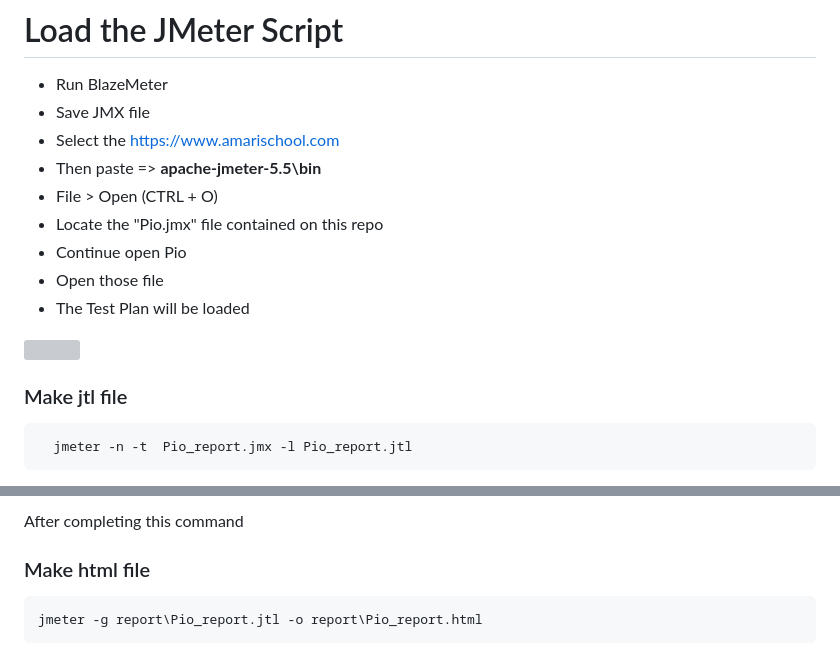
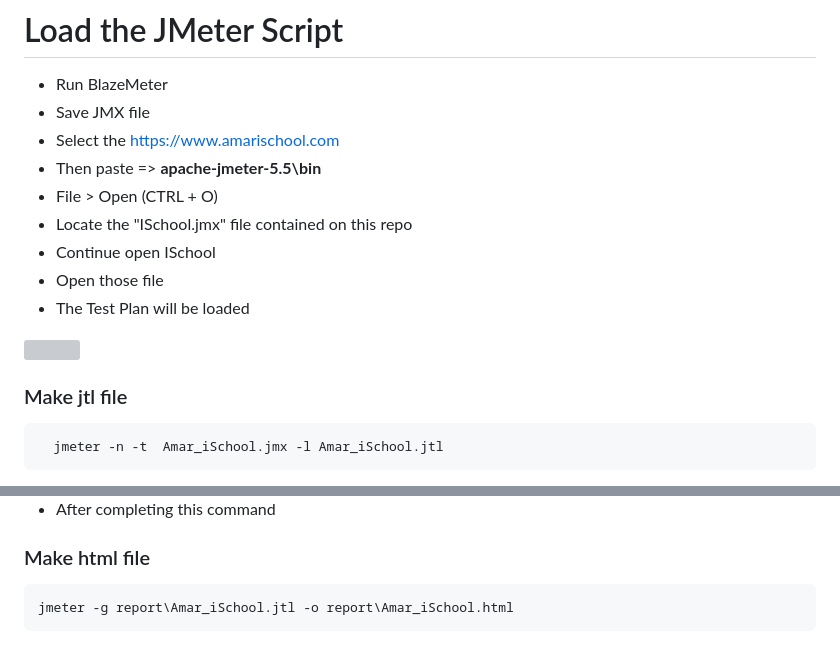
Before and after one commit to Anika154/Performance_Testing, a Markdown page: README.md, 2 parts joined by grey strips. Drawn GitHub-style; grey boxes are pictures that could not be loaded.

````diff
--- a/README.md
+++ b/README.md
@@ -27,8 +27,8 @@ Listener shows the results of the test execution. They can show results in a dif
    - Select the https://www.amarischool.com
    - Then paste => **apache-jmeter-5.5\bin**
    - File > Open (CTRL + O)
-   - Locate the "Pio.jmx" file contained on this repo
-   - Continue open Pio
+   - Locate the "ISchool.jmx" file contained on this repo
+   - Continue open ISchool
    - Open those file
    - The Test Plan will be loaded
 
@@ -37,5 +37,5 @@ Listener shows the results of the test execution. They can show results in a dif
 ### Make jtl file
 
 ```bash
-  jmeter -n -t  Pio_report.jmx -l Pio_report.jtl
+  jmeter -n -t  Amar_iSchool.jmx -l Amar_iSchool.jtl
 ```
@@ -48,8 +49,9 @@ Then continue to upgrade Threads(1 to 10) by keeping Ramp-up the same.
 
-After completing this command
-   ### Make html file
+
+- After completing this command
+### Make html file
 
   ```bash
-  jmeter -g report\Pio_report.jtl -o report\Pio_report.html
+  jmeter -g report\Amar_iSchool.jtl -o report\Amar_iSchool.html
 ```
 
````
Also changed, not shown: other parts of README.md (+10 -6 lines).
